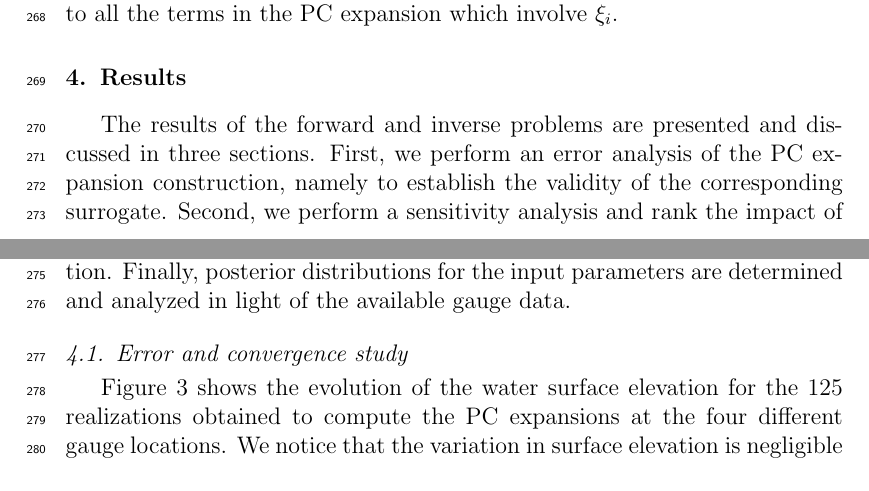
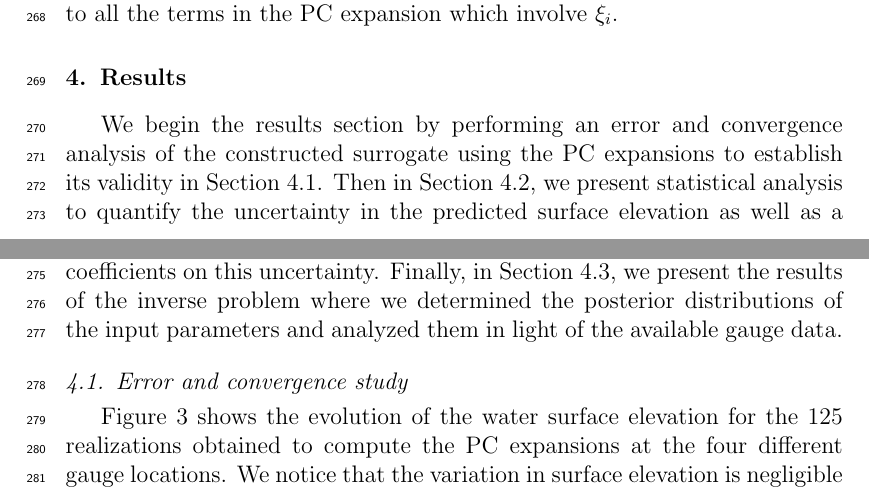
Before and after one commit to mandli/tohoku-pc, a LaTeX paper (paper/paper.tex, which reads paper/results.tex): two parts of pages 10 and 11 of 31, joined at a grey line, cut so that both start at the same text. Compiled offline with pdfLaTeX.

Commit message:
results section in progress and minor edits

```diff
--- a/paper/results.tex
+++ b/paper/results.tex
@@ -1,13 +1,16 @@
 \section{Results}
 \label{sec:results}
-The results of the forward and inverse problems are presented and
-discussed in three sections. First, we perform an error analysis
-of the PC expansion construction, namely  to establish the
-validity of the corresponding surrogate.  Second, we perform a
-sensitivity analysis and rank the impact of the different Manning's
-roughness coefficient on the predicted surface elevation. Finally,
-posterior distributions for the input parameters are determined
-and analyzed in light of the available gauge data.
+We begin the results section by performing
+an error and convergence analysis of the
+constructed surrogate using the PC expansions
+to establish its validity in Section~\ref{sec:analysis}.
+Then in Section~\ref{sec:forward}, we present
+statistical analysis to quantify the uncertainty in the predicted surface elevation
+as well as a sensitivity analysis to rank the impact of the different Manning's
+roughness coefficients on this uncertainty.
+Finally, in Section~\ref{sec:inverse}, we present the results of the inverse
+problem where we determined the posterior distributions of the input parameters
+and analyzed them in light of the available gauge data.
 \input{pcstudy}
 \input{analysis}
 \input{mcmc}
```
Also changed, not shown: paper/analysis.tex (+1 -1 lines), paper/coefs.tex (+2 -2 lines), paper/inference.tex (+1 -1 lines), paper/mcmc.tex (+2 -2 lines), paper/paper.tex (+1 -1 lines), paper/tsunami.tex (+1 -1 lines), paper/uqpce.tex (+2 -2 lines).
